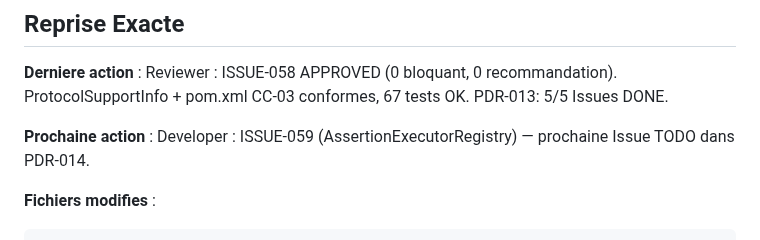
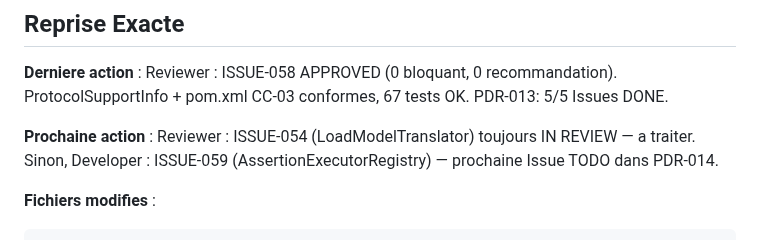
Before and after one commit to DIFRIN/performance-platform, a Markdown page: .claude/session-state.md, the part around the change. Rendered like a GitHub page.

Commit message:
chore(review): ISSUE-058 APPROVED — session-state corrected (Prochaine action: ISSUE-054 IN REVIEW)

````diff
--- a/.claude/session-state.md
+++ b/.claude/session-state.md
@@ -23,7 +23,7 @@
 Reviewer : ISSUE-058 APPROVED (0 bloquant, 0 recommandation). ProtocolSupportInfo + pom.xml CC-03 conformes, 67 tests OK. PDR-013: 5/5 Issues DONE.
 
 **Prochaine action** :
-Developer : ISSUE-059 (AssertionExecutorRegistry) — prochaine Issue TODO dans PDR-014.
+Reviewer : ISSUE-054 (LoadModelTranslator) toujours IN REVIEW — a traiter. Sinon, Developer : ISSUE-059 (AssertionExecutorRegistry) — prochaine Issue TODO dans PDR-014.
 
 **Fichiers modifies** :
 ```
````
